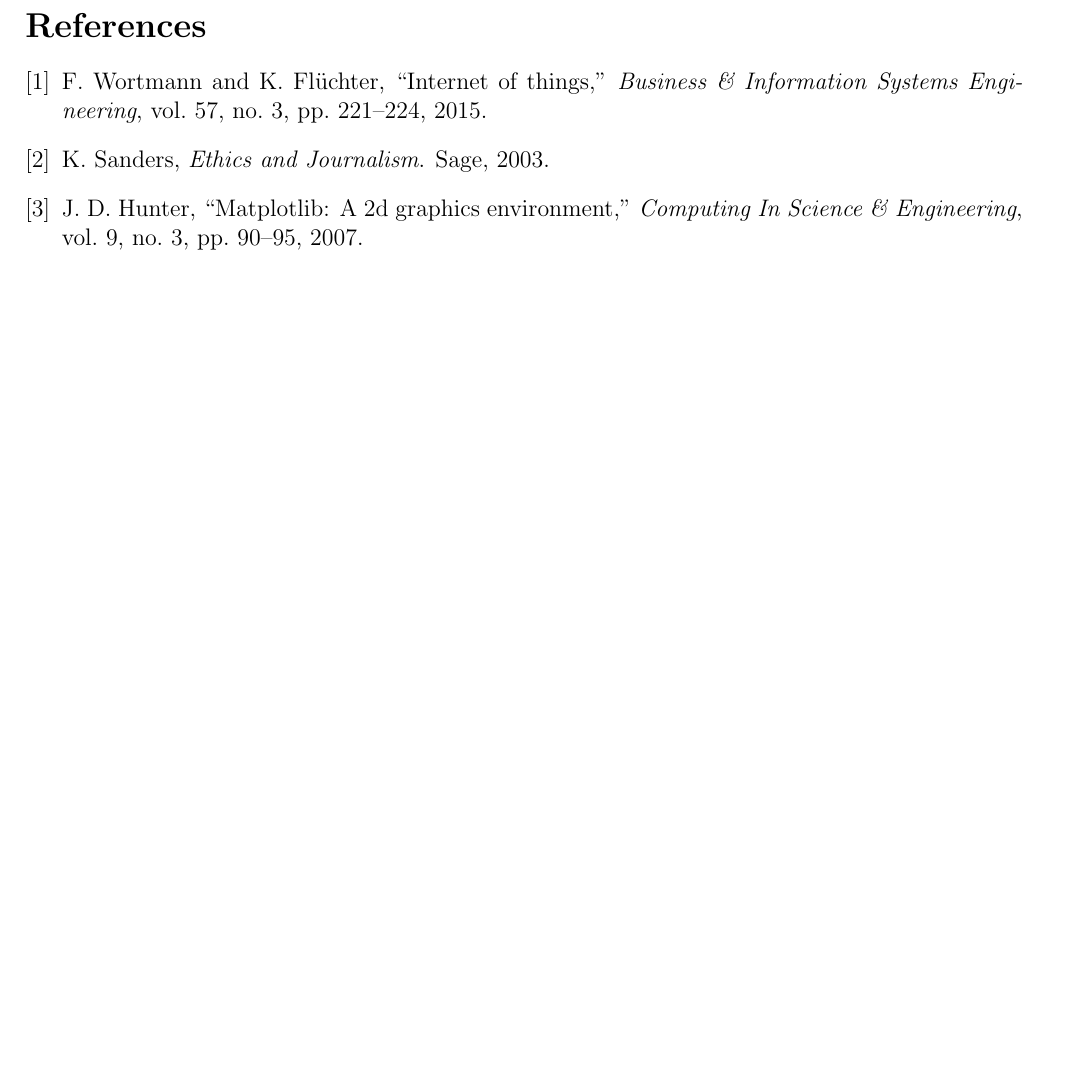
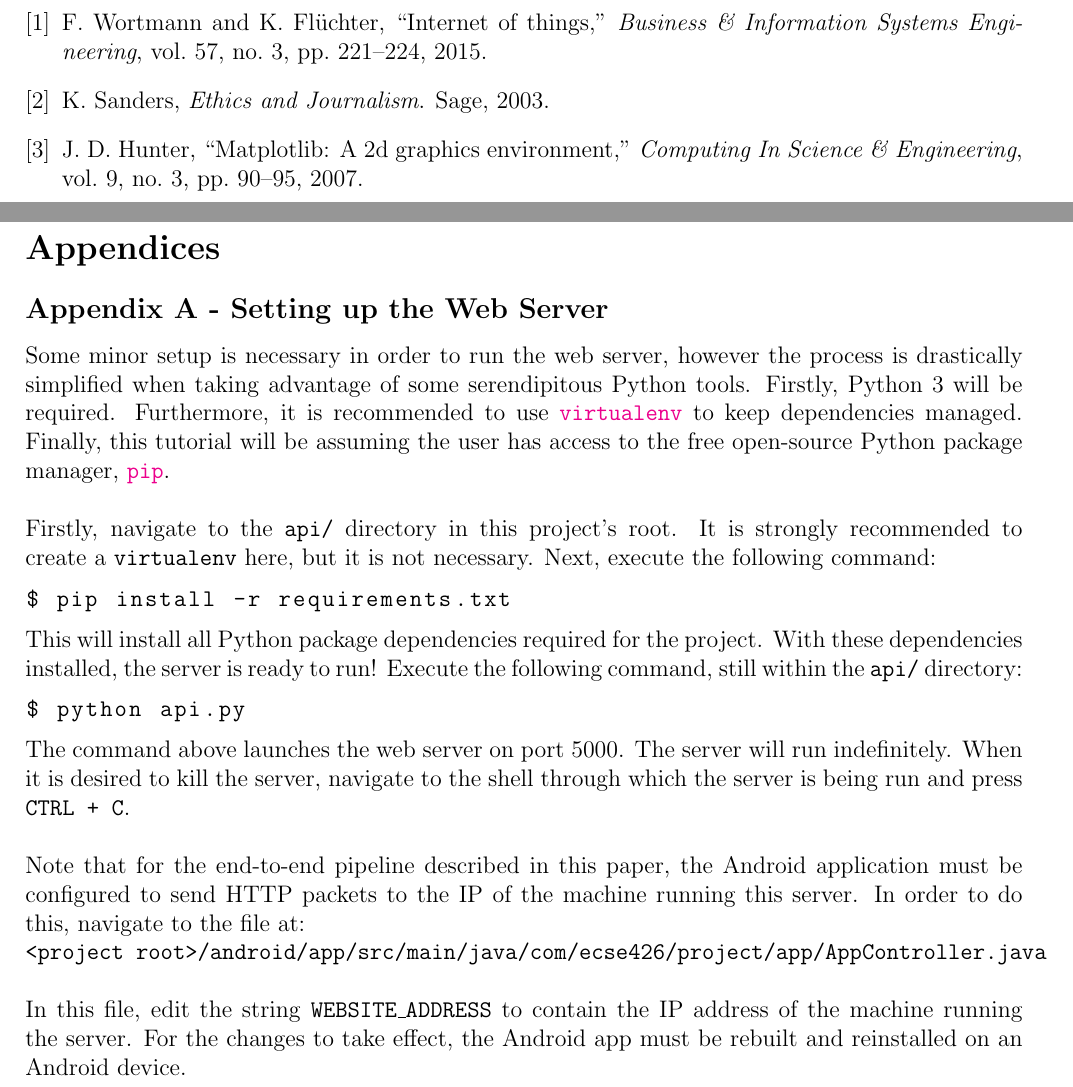
Before and after one commit to lebrice/MicroP, a LaTeX document (project/report/report.tex, which reads project/report/appendix.tex): part of page 14 of 14 before the commit and two parts of pages 14 and 15 of 15 after it, the two joined at a grey line, cut at the place of the change, the shorter picture padded with empty space. Compiled offline with pdfLaTeX.

Commit message:
Includes appendix for web server setup

```diff
--- /dev/null
+++ b/project/report/appendix.tex
@@ -0,0 +1,32 @@
+%notfulltexdoc
+\section*{Appendices}
+\addcontentsline{toc}{section}{Appendices}
+\subsection*{Appendix A - Setting up the Web Server}
+\addcontentsline{toc}{subsection}{Setting up the Web Server}
+Some minor setup is necessary in order to run the web server, however the process is drastically
+simplified when taking advantage of some serendipitous Python tools. Firstly, Python 3 will be
+required. Furthermore, it is recommended to use
+\href{https://pypi.org/project/virtualenv/}{\texttt{virtualenv}} to keep dependencies managed.
+Finally, this tutorial will be assuming the user has access to the free open-source Python package
+manager, \href{https://pypi.org/project/pip}{\texttt{pip}}.\\\\
+Firstly, navigate to the \texttt{api/} directory in this project's root. It is strongly recommended
+to create a \texttt{virtualenv} here, but it is not necessary. Next, execute the following command:
+\begin{lstlisting}[language=bash,basicstyle=\ttfamily]
+$ pip install -r requirements.txt
+\end{lstlisting}
+This will install all Python package dependencies required for the project. With these dependencies
+installed, the server is ready to run! Execute the following command, still within the \texttt{api/}
+directory:
+\begin{lstlisting}[language=bash,basicstyle=\ttfamily]
+$ python api.py
+\end{lstlisting}
+The command above launches the web server on port 5000. The server will run indefinitely. When it is
+desired to kill the server, navigate to the shell through which the server is being run and press
+\texttt{CTRL + C}.\\\\
+Note that for the end-to-end pipeline
+described in this paper, the Android application must be configured to send HTTP packets to the IP
+of the machine running this server. In order to do this, navigate to the file at:\\
+\texttt{<project root>/android/app/src/main/java/com/ecse426/project/app/AppController.java}\\\\
+In this file, edit the string \texttt{WEBSITE\_ADDRESS} to contain the IP address of the machine
+running the server. For the changes to take effect, the Android app must be rebuilt and reinstalled
+on an Android device.
--- a/project/report/report.tex
+++ b/project/report/report.tex
@@ -38,5 +38,6 @@
 \bibliographystyle{ieeetr}
 \bibliography{sources}
 
+\include{appendix}
 
 \end{document}
```
Also changed, not shown: project/report/report.pdf, 1 other file.
